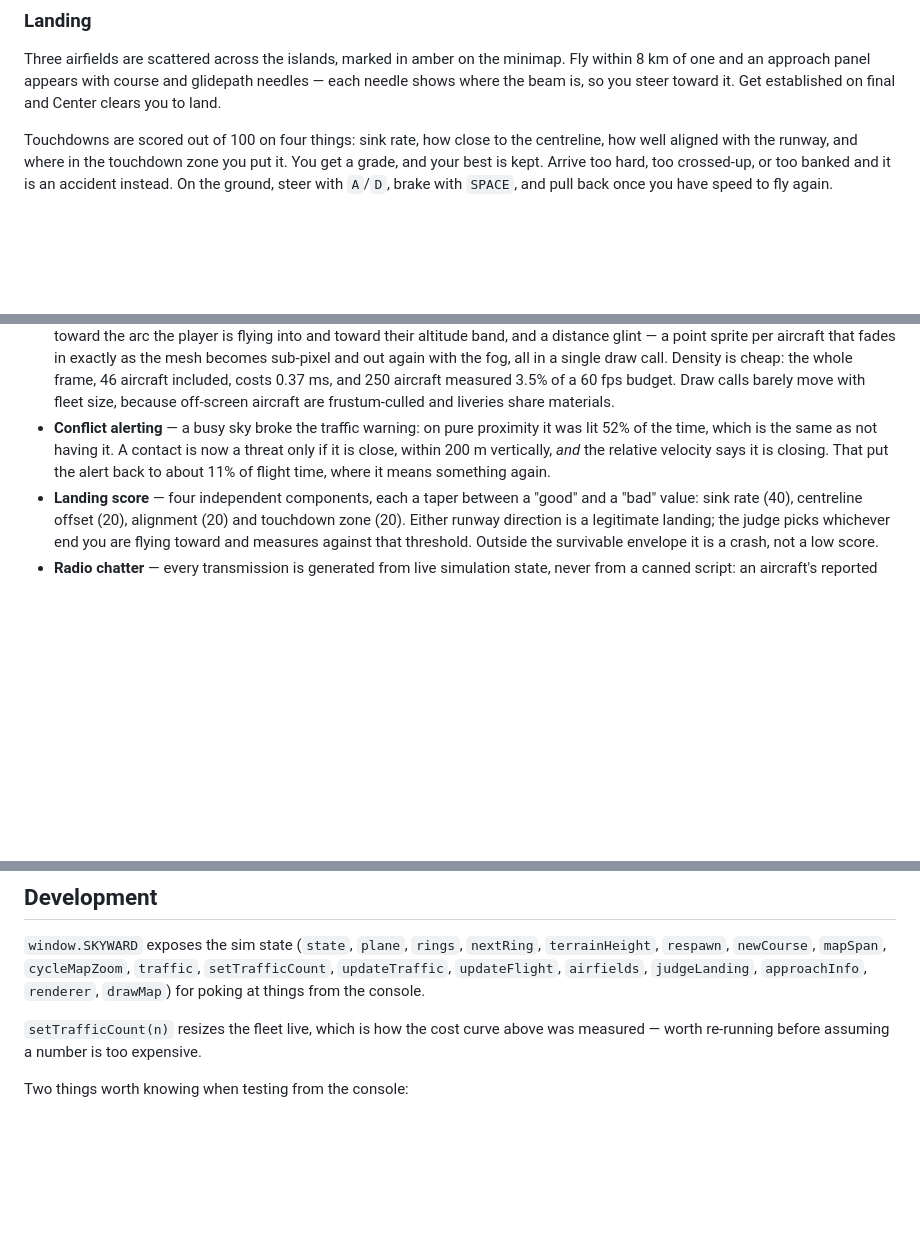
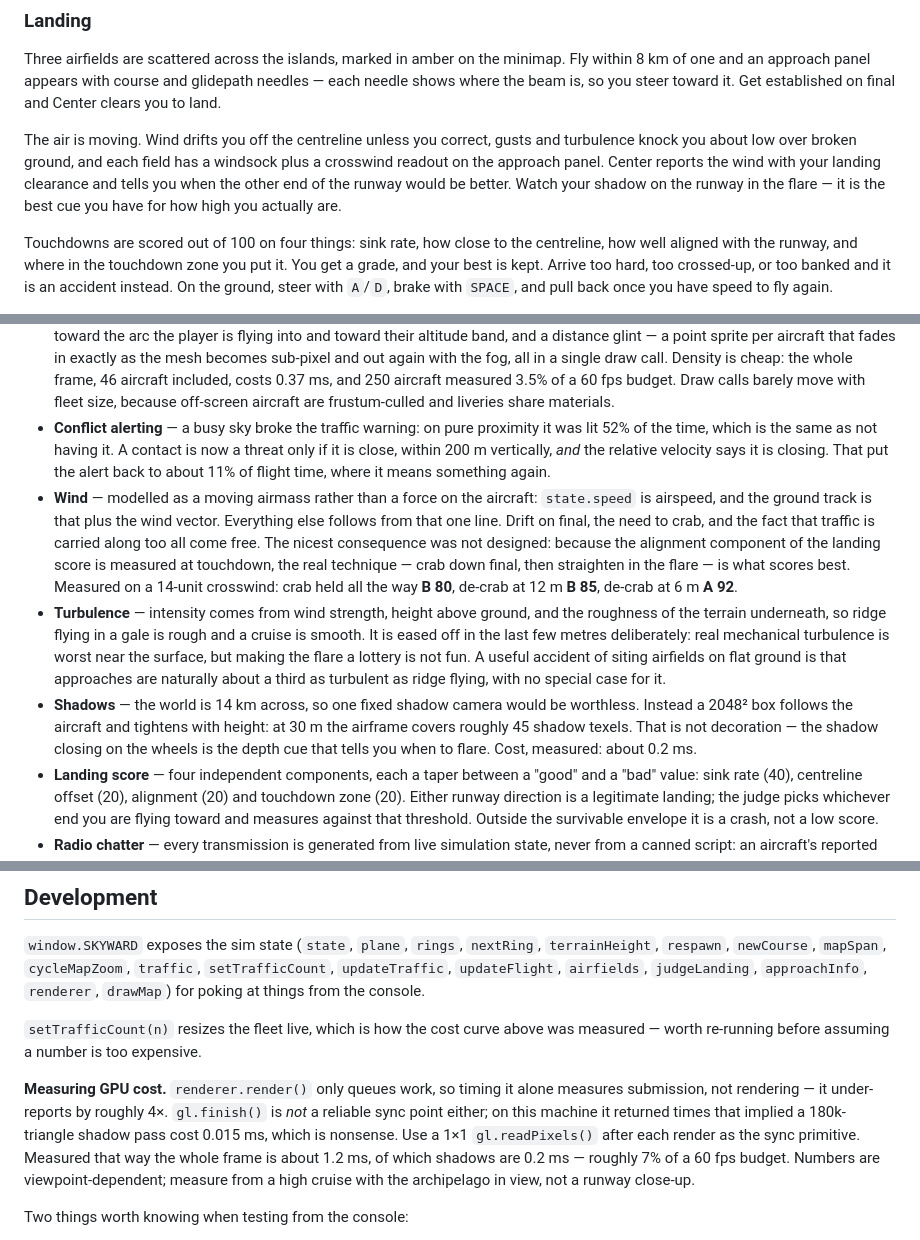
Before and after one commit to arjunemirchandani/skyward, a Markdown page: README.md, 3 parts joined by grey strips. GitHub-like rendering; blank space fills up the shorter version.

Commit message:
Document wind, turbulence, shadows, and how to actually measure GPU cost

```diff
--- a/README.md
+++ b/README.md
@@ -39,6 +39,8 @@ You are not alone up there. Forty-six aircraft fly their own routes across the i
 
 Three airfields are scattered across the islands, marked in amber on the minimap. Fly within 8 km of one and an approach panel appears with course and glidepath needles — each needle shows where the beam is, so you steer toward it. Get established on final and Center clears you to land.
 
+The air is moving. Wind drifts you off the centreline unless you correct, gusts and turbulence knock you about low over broken ground, and each field has a windsock plus a crosswind readout on the approach panel. Center reports the wind with your landing clearance and tells you when the other end of the runway would be better. Watch your shadow on the runway in the flare — it is the best cue you have for how high you actually are.
+
 Touchdowns are scored out of 100 on four things: sink rate, how close to the centreline, how well aligned with the runway, and where in the touchdown zone you put it. You get a grade, and your best is kept. Arrive too hard, too crossed-up, or too banked and it is an accident instead. On the ground, steer with `A`/`D`, brake with `SPACE`, and pull back once you have speed to fly again.
 
 They are all on the radio, and so are you — your callsign is `REDTAIL ONE`. Skyward Center clears you for the gate course, calls your progress, warns you about terrain and traffic (with a clock position), and notices when you go off the scope. The islands they all report against are named on the minimap.
@@ -53,6 +55,9 @@ They are all on the radio, and so are you — your callsign is `REDTAIL ONE`. Sk
 - **Airfields** — there is no flat ground in a noise heightfield, so the terrain is made flat where it needs to be. `baseTerrain` is the raw landscape; sites are chosen from it by scanning for low, even coastal ground and orienting each strip along its flattest bearing. `terrainHeight` then blends those pads into the landscape with a smoothstep ramp. Because every system — the mesh, collision, the minimap bake, island finding, traffic routing — reads `terrainHeight`, levelling the ground in one function is enough to make the whole world agree; the strips measure dead flat and traffic still clears the terrain everywhere. Runway markings are painted into a canvas in runway-local units, with each designator placed at the threshold a pilot crosses when landing on it.
 - **Seeing the traffic** — "I never see anyone" turned out to be a visibility problem, not a count problem. Measured against the actual projection, aircraft sat 2.2–7.1 km away and rendered 1.2 to 3.8 pixels across; at 7 km an airframe covered **zero** visible pixels once antialiasing was done with it. Three changes fixed it: a larger fleet on a tighter respawn ring, respawns weighted toward the arc the player is flying into and toward their altitude band, and a distance glint — a point sprite per aircraft that fades in exactly as the mesh becomes sub-pixel and out again with the fog, all in a single draw call. Density is cheap: the whole frame, 46 aircraft included, costs 0.37 ms, and 250 aircraft measured 3.5% of a 60 fps budget. Draw calls barely move with fleet size, because off-screen aircraft are frustum-culled and liveries share materials.
 - **Conflict alerting** — a busy sky broke the traffic warning: on pure proximity it was lit 52% of the time, which is the same as not having it. A contact is now a threat only if it is close, within 200 m vertically, *and* the relative velocity says it is closing. That put the alert back to about 11% of flight time, where it means something again.
+- **Wind** — modelled as a moving airmass rather than a force on the aircraft: `state.speed` is airspeed, and the ground track is that plus the wind vector. Everything else follows from that one line. Drift on final, the need to crab, and the fact that traffic is carried along too all come free. The nicest consequence was not designed: because the alignment component of the landing score is measured at touchdown, the real technique — crab down final, then straighten in the flare — is what scores best. Measured on a 14-unit crosswind: crab held all the way **B 80**, de-crab at 12 m **B 85**, de-crab at 6 m **A 92**.
+- **Turbulence** — intensity comes from wind strength, height above ground, and the roughness of the terrain underneath, so ridge flying in a gale is rough and a cruise is smooth. It is eased off in the last few metres deliberately: real mechanical turbulence is worst near the surface, but making the flare a lottery is not fun. A useful accident of siting airfields on flat ground is that approaches are naturally about a third as turbulent as ridge flying, with no special case for it.
+- **Shadows** — the world is 14 km across, so one fixed shadow camera would be worthless. Instead a 2048² box follows the aircraft and tightens with height: at 30 m the airframe covers roughly 45 shadow texels. That is not decoration — the shadow closing on the wheels is the depth cue that tells you when to flare. Cost, measured: about 0.2 ms.
 - **Landing score** — four independent components, each a taper between a "good" and a "bad" value: sink rate (40), centreline offset (20), alignment (20) and touchdown zone (20). Either runway direction is a legitimate landing; the judge picks whichever end you are flying toward and measures against that threshold. Outside the survivable envelope it is a crash, not a low score.
 - **Radio chatter** — every transmission is generated from live simulation state, never from a canned script: an aircraft's reported altitude is its actual altitude, "climbing" means its climb rate is positive, and "direct MARROW ISLE" names the reporting point nearest its current waypoint. The reporting points themselves are discovered, not authored — the minimap's height grid is flood-filled into connected landmasses, the largest are named, and naming tiers are proportional to the biggest landmass so the scheme survives any terrain. Positions are phrased "over X" or "four miles northwest of X" against the nearest one. Calls to the player are rate-limited per advisory type and push the ambient chatter back, so a message meant for you is not buried by routine traffic.
 - **Audio** — WebAudio only. Three detuned oscillators through a lowpass make the engine, its pitch and cutoff following throttle and speed; ring chimes climb a semitone ladder; the crash is a filtered noise burst.
@@ -62,6 +67,8 @@ They are all on the radio, and so are you — your callsign is `REDTAIL ONE`. Sk
 `window.SKYWARD` exposes the sim state (`state`, `plane`, `rings`, `nextRing`, `terrainHeight`, `respawn`, `newCourse`, `mapSpan`, `cycleMapZoom`, `traffic`, `setTrafficCount`, `updateTraffic`, `updateFlight`, `airfields`, `judgeLanding`, `approachInfo`, `renderer`, `drawMap`) for poking at things from the console.
 
 `setTrafficCount(n)` resizes the fleet live, which is how the cost curve above was measured — worth re-running before assuming a number is too expensive.
+
+**Measuring GPU cost.** `renderer.render()` only queues work, so timing it alone measures submission, not rendering — it under-reports by roughly 4×. `gl.finish()` is *not* a reliable sync point either; on this machine it returned times that implied a 180k-triangle shadow pass cost 0.015 ms, which is nonsense. Use a 1×1 `gl.readPixels()` after each render as the sync primitive. Measured that way the whole frame is about 1.2 ms, of which shadows are 0.2 ms — roughly 7% of a 60 fps budget. Numbers are viewpoint-dependent; measure from a high cruise with the archipelago in view, not a runway close-up.
 
 Two things worth knowing when testing from the console:
 
```
